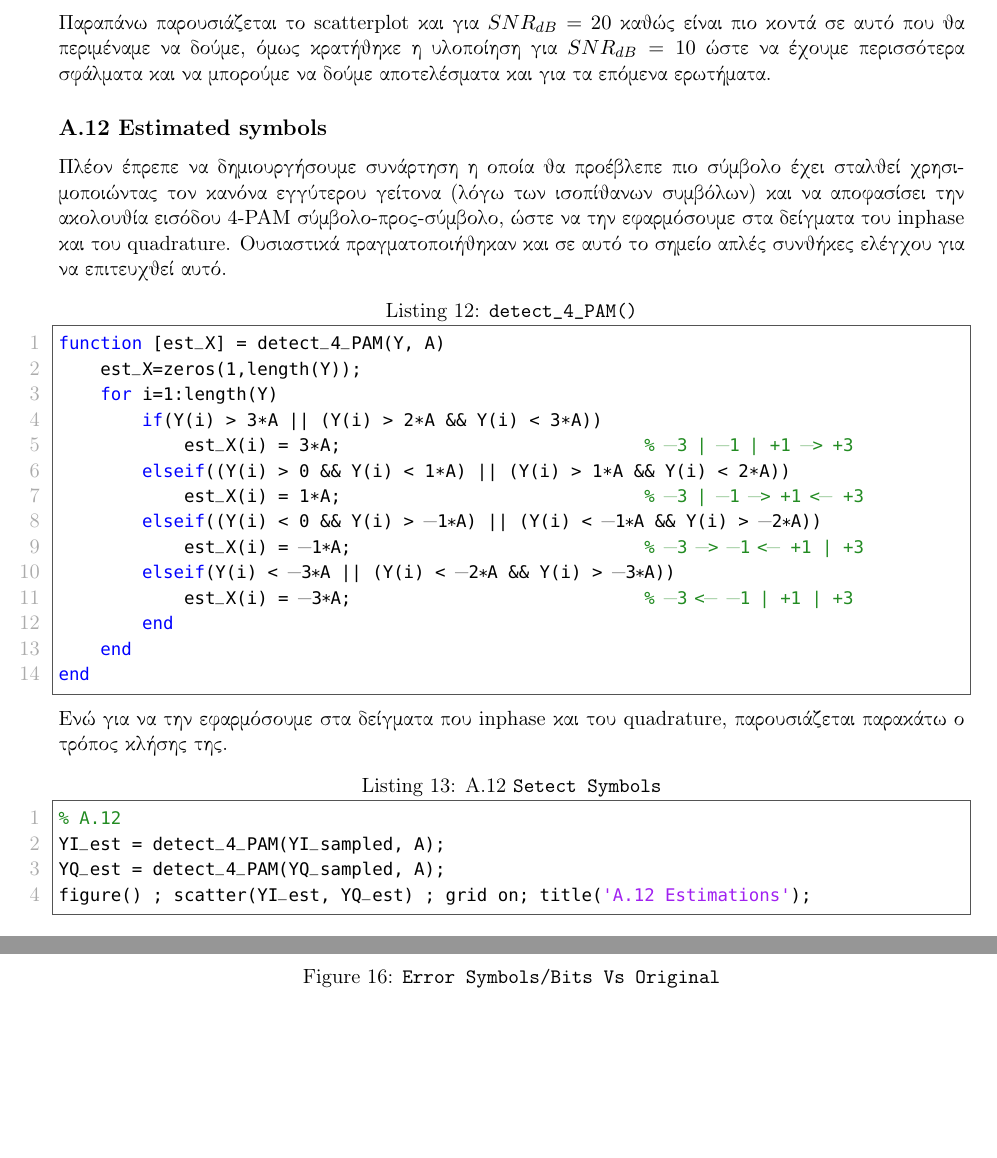
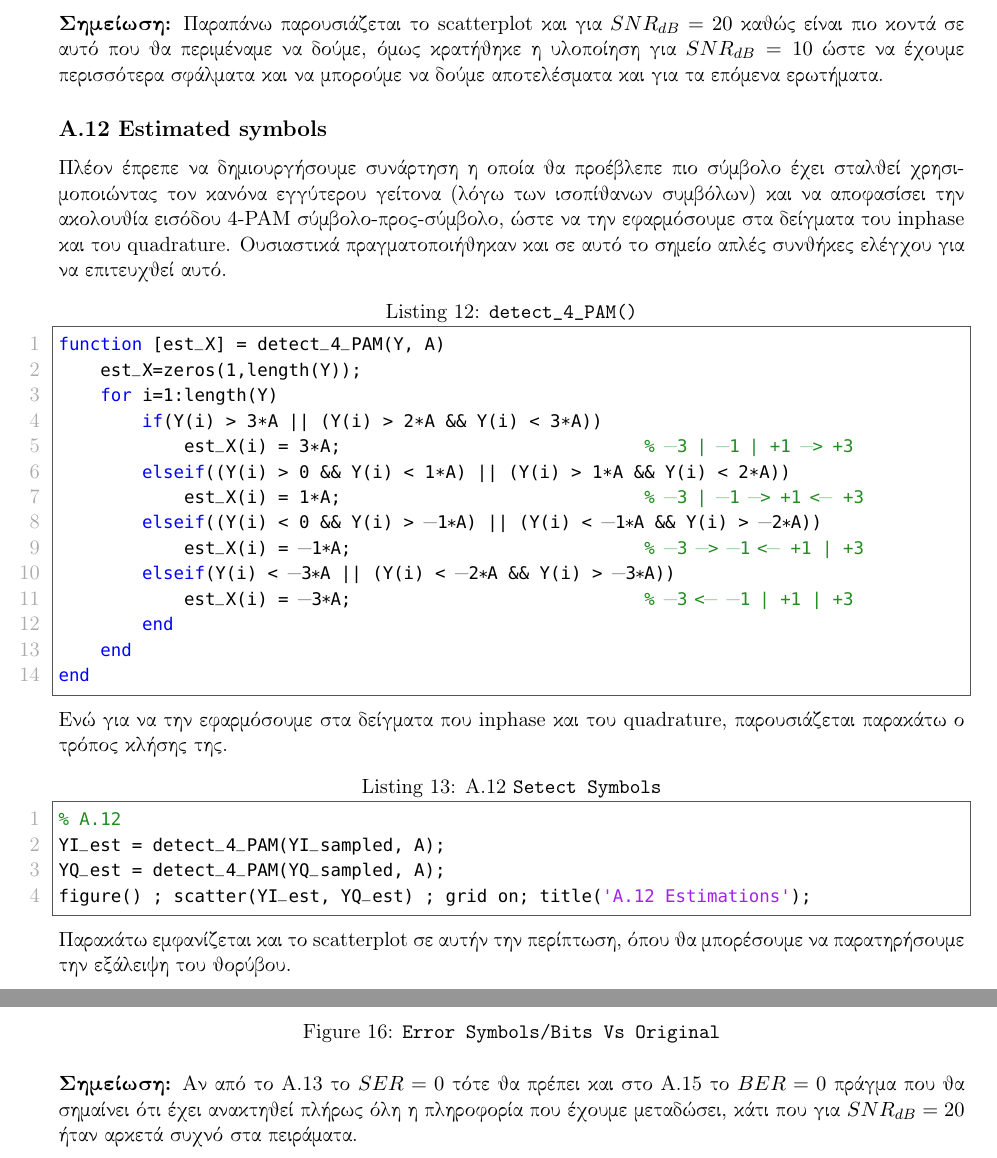
Before and after one commit to CSpyridakis/CommSys, a LaTeX document (Lab-3/doc/main.tex): two parts of pages 14 and 17 of 22, joined at a grey line, cut so that both start at the same text, the shorter picture padded with empty space. Compiled offline with pdfLaTeX.

Commit message:
Lab 3: Report minor updates

```diff
--- a/Lab-3/doc/main.tex
+++ b/Lab-3/doc/main.tex
@@ -408,7 +408,7 @@ figure() ; scatter(YI_sampled, YQ_sampled); grid on ; title('A.11 Sampled');
     \end{figure}
 
     \par \noindent
-    Παραπάνω παρουσιάζεται το scatterplot και για $SNR_{dB}=20$ καθώς είναι πιο κοντά σε αυτό που θα περιμέναμε να δούμε, όμως κρατήθηκε η υλοποίηση για $SNR_{dB}=10$ ώστε να έχουμε περισσότερα σφάλματα και να μπορούμε να δούμε αποτελέσματα και για τα επόμενα ερωτήματα.
+    \textbf{Σημείωση:} Παραπάνω παρουσιάζεται το scatterplot και για $SNR_{dB}=20$ καθώς είναι πιο κοντά σε αυτό που θα περιμέναμε να δούμε, όμως κρατήθηκε η υλοποίηση για $SNR_{dB}=10$ ώστε να έχουμε περισσότερα σφάλματα και να μπορούμε να δούμε αποτελέσματα και για τα επόμενα ερωτήματα.
 
     %-------------------------------------
     %   A.12 subsection
@@ -442,6 +442,9 @@ YI_est = detect_4_PAM(YI_sampled, A);
 YQ_est = detect_4_PAM(YQ_sampled, A);
 figure() ; scatter(YI_est, YQ_est) ; grid on; title('A.12 Estimations');
     \end{lstlisting}
+
+    \par \noindent
+    Παρακάτω εμφανίζεται και το scatterplot σε αυτήν την περίπτωση, όπου θα μπορέσουμε να παρατηρήσουμε την εξάλειψη του θορύβου.
 
     \begin{figure}[H]
         \centering
@@ -549,6 +552,8 @@ disp(['A.15: BER: ', num2str(ber), '/', num2str(N*4)]);
         \caption{\texttt{Error Symbols/Bits Vs Original}}
     \end{figure}
 
+    \par \noindent
+    \textbf{Σημείωση:} Αν από το Α.13 το $SER=0$ τότε θα πρέπει και στο Α.15 το $BER=0$ πράγμα που θα σημαίνει ότι έχει ανακτηθεί πλήρως όλη η πληροφορία που έχουμε μεταδώσει, κάτι που για $SNR_{dB}=20$ ήταν αρκετά συχνό στα πειράματα.
 
 %---------------------------------------------------------------------------------------------------------------
 %
```
Also changed, not shown: Lab-3/doc/Communication_Systems_1_Exercise_3.pdf, Lab-3/doc/main.tex (2 more changed lines).
